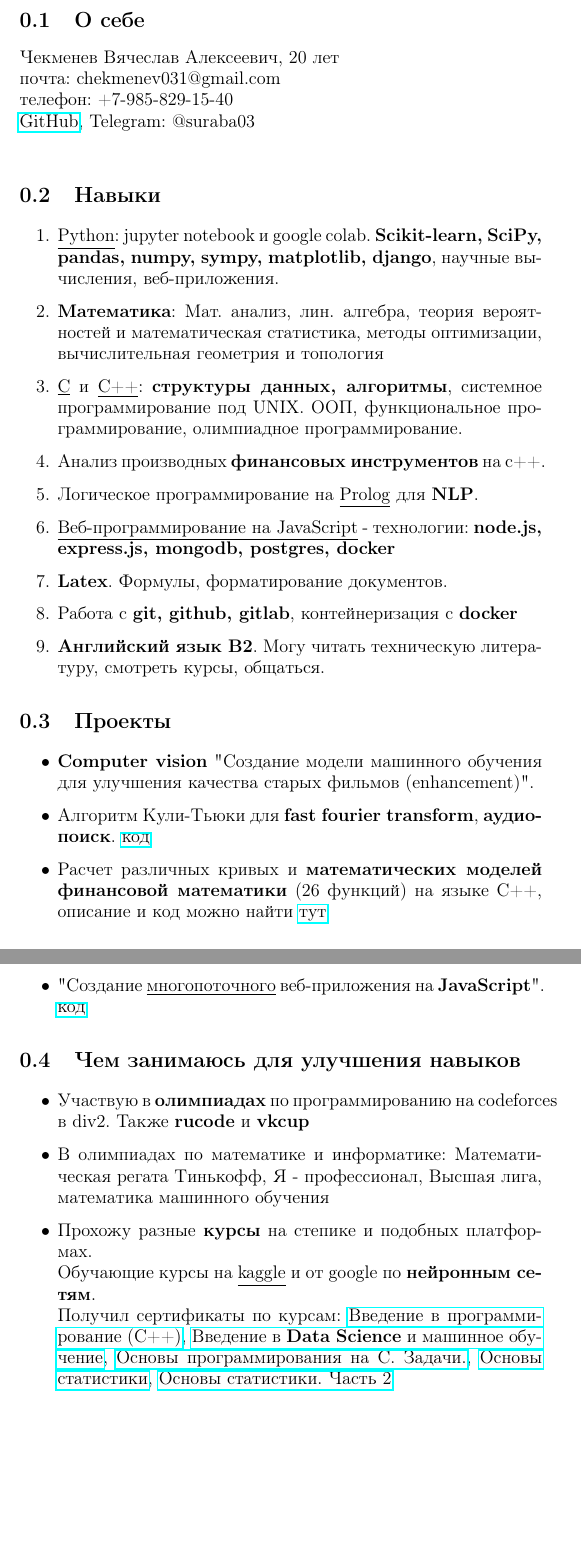
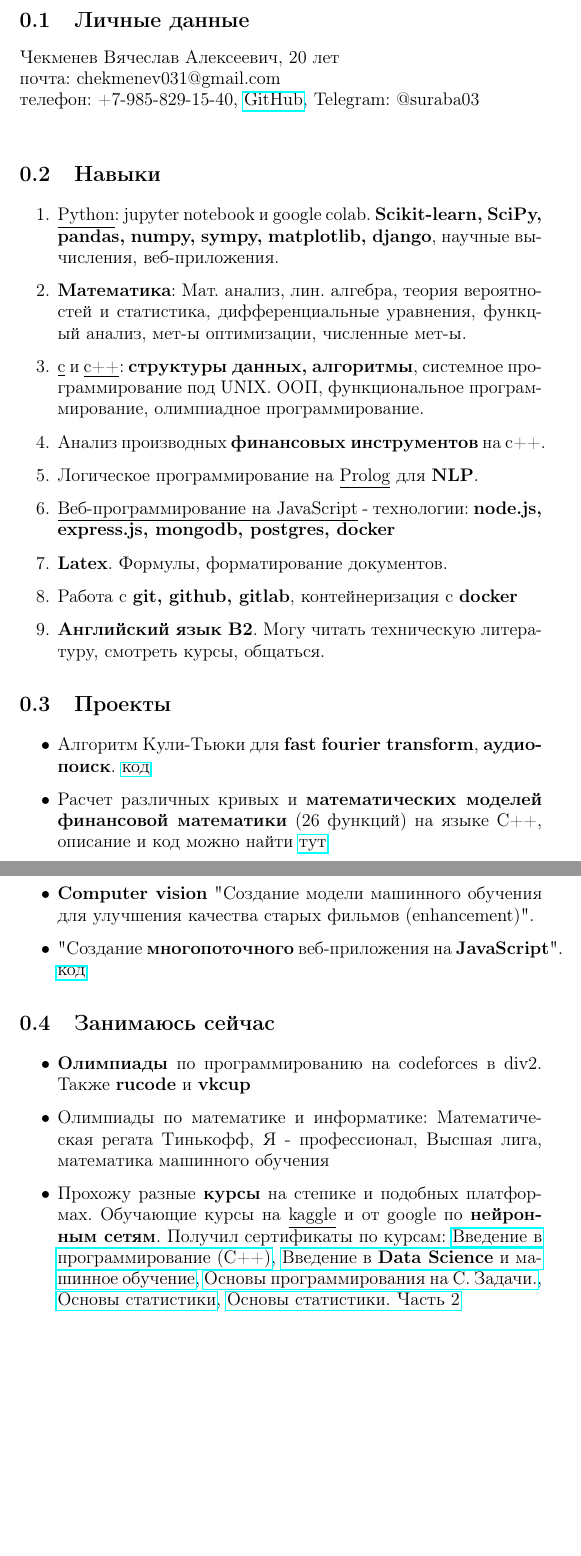
Before and after one commit to Suraba03/documents, a LaTeX CV (cv.tex): two parts of pages 1 and 2 of 2, joined at a grey line, cut at the place of the change, the shorter picture padded with empty space. Compiled offline with pdfLaTeX.

Commit message:
Update cv.tex

```diff
--- a/cv.tex
+++ b/cv.tex
@@ -13,16 +13,15 @@
 \begin{document}
 
 
-\section{О себе}
+\section{Личные данные}
       \large Чекменев Вячеслав Алексеевич, 20 лет\\
       \large почта: chekmenev031@gmail.com \\
-      \large телефон: +7-985-829-15-40 \\
-      \large \href{https://github.com/Suraba03}{GitHub}, Telegram: @suraba03\\
+      \large телефон: +7-985-829-15-40, \href{https://github.com/Suraba03}{GitHub}, Telegram: @suraba03\\
 \section{Навыки}
 \begin{enumerate}
     \item \underline{Python}: jupyter notebook и google colab. \textbf{Scikit-learn, SciPy, pandas, numpy, sympy, matplotlib, django}, научные вычисления, веб-приложения.
-    \item \textbf{Математика}: Мат. анализ, лин. алгебра, теория вероятностей и математическая статистика, методы оптимизации, вычислительная геометрия и топология
-    \item \underline{С} и \underline{С++}: \textbf{структуры данных, алгоритмы}, системное программирование под UNIX. ООП, функциональное программирование, олимпиадное программирование.
+    \item \textbf{Математика}: Мат. анализ, лин. алгебра, теория вероятностей и статистика, дифференциальные уравнения, функц-ый анализ, мет-ы оптимизации, численные мет-ы.
+    \item \underline{c} и \underline{c++}: \textbf{структуры данных, алгоритмы}, системное программирование под UNIX. ООП, функциональное программирование, олимпиадное программирование.
     \item Анализ производных \textbf{финансовых инструментов} на с++.
     \item Логическое программирование на \underline{Prolog} для \textbf{NLP}.
     \item \underline{Веб-программирование на JavaScript} - технологии: \textbf{node.js, express.js, mongodb, postgres, docker}
@@ -33,8 +32,6 @@
 
 \section{Проекты}
 \begin{itemize}
-    \item \textbf{Computer vision} "Создание модели машинного обучения для улучшения качества старых фильмов (enhancement)".
-
     \item Алгоритм Кули-Тьюки для \textbf{fast fourier transform}, \textbf{аудиопоиск}. \href{https://github.com/Suraba03/DA_MAI/tree/main/CP}{код}
 
     \item Расчет различных кривых и \textbf{математических моделей финансовой математики} (26 функций) на языке С++, описание и код можно найти \href{https://github.com/Suraba03/quantaton-2022-preparation}{тут}
@@ -51,16 +48,17 @@
 
-    \item "Создание \underline{многопоточного} веб-приложения на \textbf{JavaScript}". \href{https://github.com/Leha-Slava-Max-Kirill/application}{код}
+    \textbf{мессенджер}) на \textbf{си}. \href{https://github.com/Suraba03/OS_MAI/tree/main/cp}{код}
+    \item \textbf{Computer vision} "Создание модели машинного обучения для улучшения качества старых фильмов (enhancement)".
+
+    \item "Создание \textbf{многопоточного} веб-приложения на \textbf{JavaScript}". \href{https://github.com/Leha-Slava-Max-Kirill/application}{код}
 
 \end{itemize}
 
-\section{Чем занимаюсь для улучшения навыков}
+\section{Занимаюсь сейчас}
 \begin{itemize}
-    \item Участвую в \textbf{олимпиадах} по программированию на codeforces в div2. Также \textbf{rucode} и \textbf{vkcup}
-    \item В олимпиадах по математике и информатике: Математическая регата Тинькофф, Я - профессионал, Высшая лига, математика машинного обучения
+    \item \textbf{Олимпиады} по программированию на codeforces в div2. Также \textbf{rucode} и \textbf{vkcup}
+    \item Олимпиады по математике и информатике: Математическая регата Тинькофф, Я - профессионал, Высшая лига, математика машинного обучения
 
-    \item Прохожу разные \textbf{курсы} на степике и подобных платформах.
-    \\ Обучающие курсы на \underline{kaggle} и от google по \textbf{нейронным сетям}.
-    \\Получил сертификаты по курсам:        \href{https://stepik.org/course/363/syllabus}{Введение в программирование (С++)}, \href{https://stepik.org/course/4852/syllabus}{Введение в \textbf{Data Science} и машинное обучение},          \href{https://stepik.org/course/3078/syllabus}{Основы программирования на C. Задачи.}, \href{https://stepik.org/course/76/syllabus}{Основы статистики}, \href{https://stepik.org/course/524/syllabus}{Основы статистики. Часть 2}
+    \item Прохожу разные \textbf{курсы} на степике и подобных платформах. Обучающие курсы на \underline{kaggle} и от google по \textbf{нейронным сетям}. Получил сертификаты по курсам:        \href{https://stepik.org/course/363/syllabus}{Введение в программирование (С++)}, \href{https://stepik.org/course/4852/syllabus}{Введение в \textbf{Data Science} и машинное обучение},          \href{https://stepik.org/course/3078/syllabus}{Основы программирования на C. Задачи.}, \href{https://stepik.org/course/76/syllabus}{Основы статистики}, \href{https://stepik.org/course/524/syllabus}{Основы статистики. Часть 2}
 \end{itemize}
 
 \end{document}
```
Also changed, not shown: cv.tex (2 more changed lines).
